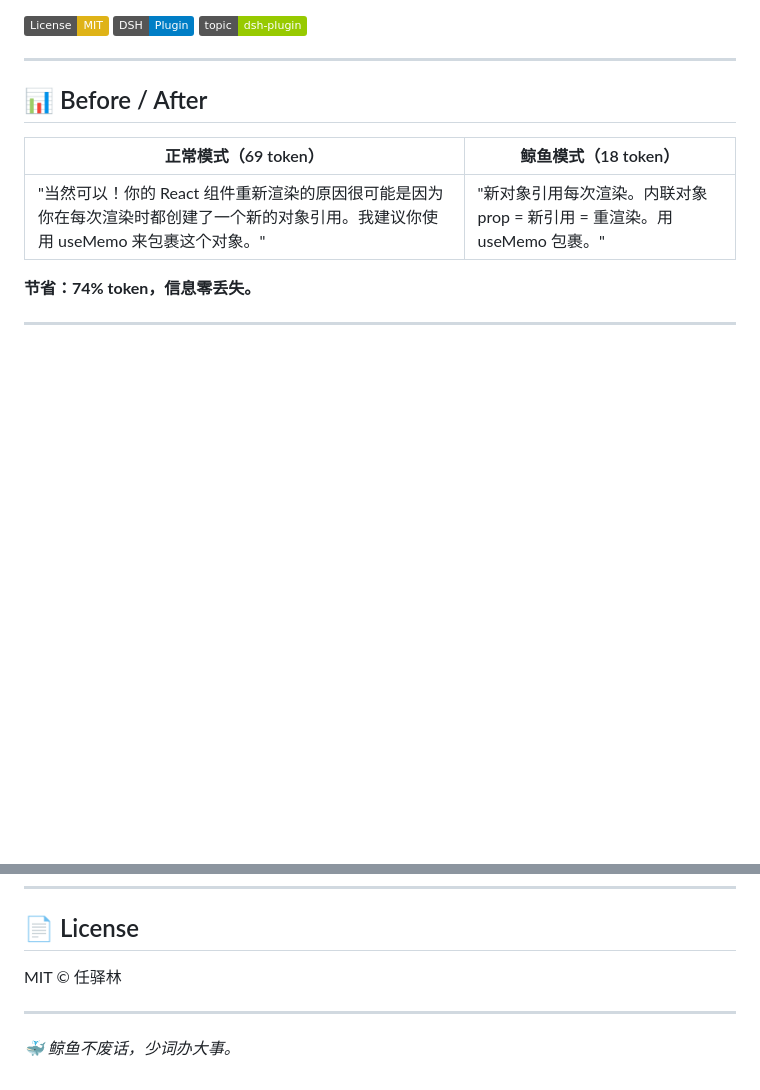
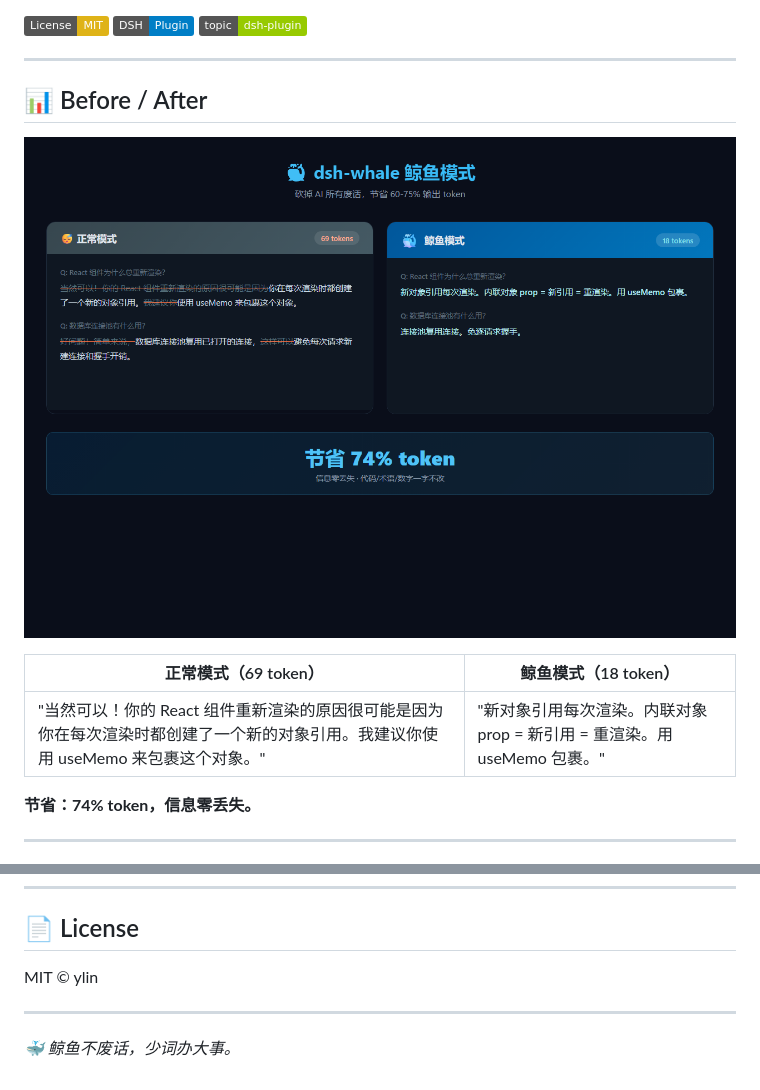
Before and after one commit to 1Lyn-en/dsh-whale, a Markdown page: README.md, 2 parts joined by grey strips. Rendered like a GitHub page; pictures changed too: assets/before-after.png (added); badges without logos; blank space fills up the shorter version.

```diff
--- a/README.md
+++ b/README.md
@@ -11,6 +11,8 @@
 ---
 
 ## 📊 Before / After
+
+![dsh-whale Before/After 对比](assets/before-after.png)
 
 | 正常模式（69 token） | 鲸鱼模式（18 token） |
 |---|---|
@@ -189,7 +191,7 @@ A: 完全安全。插件只注入 system-prompt 和注册命令，不做任何
 
 ## 📄 License
 
-MIT © 任驿林
+MIT © ylin
 
 ---
 
```
Also changed, not shown: assets/whale-icon.png (added), 2 other files.
